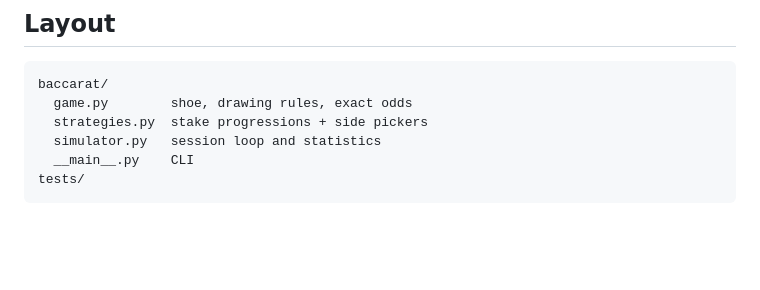
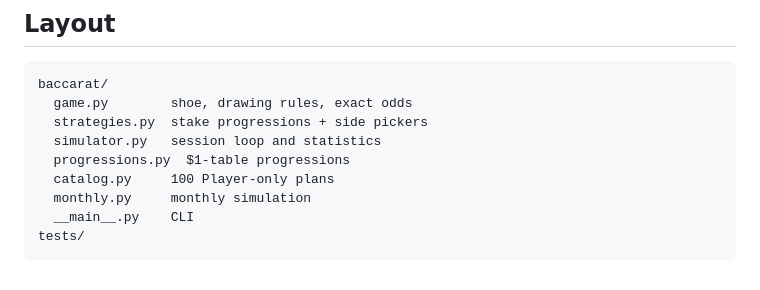
Before and after one commit to agvozza/code, a Markdown page: baccarat-strategy/README.md, the part around the change. Rendered like a GitHub page; blank space fills up the shorter version.

Commit message:
README: list new modules
Co-Authored-By: Claude Opus 5.5 <noreply@anthropic.com>
Claude-Session: https://claude.ai/code/session_01DxrWKLPtNHiDEQRiv2WeKm

````diff
--- a/baccarat-strategy/README.md
+++ b/baccarat-strategy/README.md
@@ -122,6 +122,9 @@ baccarat/
   game.py        shoe, drawing rules, exact odds
   strategies.py  stake progressions + side pickers
   simulator.py   session loop and statistics
+  progressions.py  $1-table progressions
+  catalog.py     100 Player-only plans
+  monthly.py     monthly simulation
   __main__.py    CLI
 tests/
 ```
````
